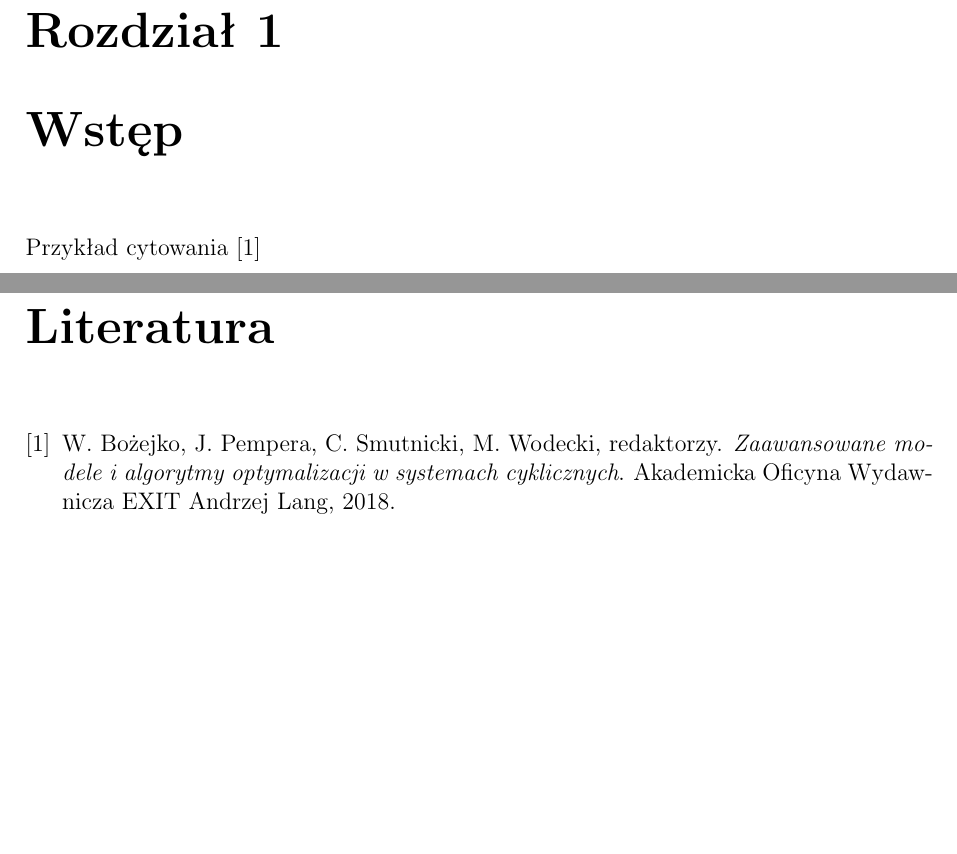
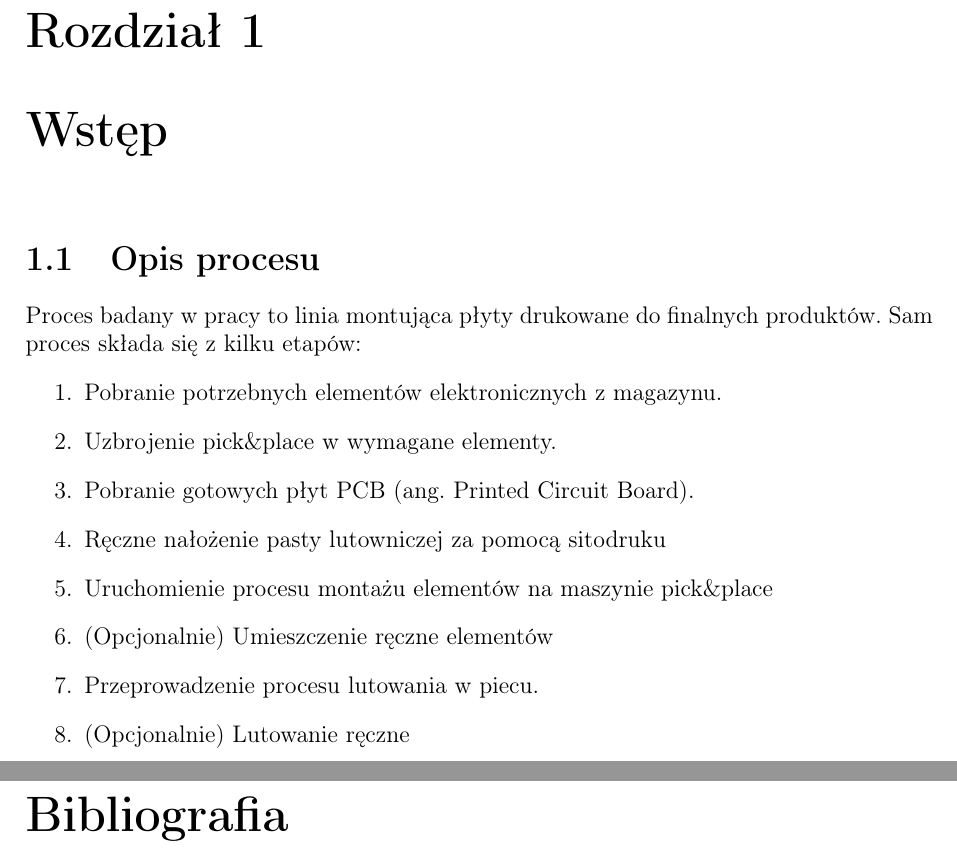
Before and after one commit to gumikola/master-thesis-doc, a LaTeX thesis (main.tex, which reads chapters/chapter_1.tex): two parts of pages 5 and 7 of 7, joined at a grey line, cut so that both start at the same text, the shorter picture padded with empty space. Compiled offline with LaTeX, dvips and Ghostscript.

Commit message:
Add base info

```diff
--- a/chapters/chapter_1.tex
+++ b/chapters/chapter_1.tex
@@ -1,2 +1,15 @@
 \chapter{Wstęp}
-Przykład cytowania \cite{188148}
+
+\section{Opis procesu}
+
+Proces badany w pracy to linia montująca płyty drukowane do finalnych produktów. Sam proces składa się z kilku etapów:
+\begin{enumerate}
+	\item Pobranie potrzebnych elementów elektronicznych z magazynu.
+	\item Uzbrojenie pick\&place w wymagane elementy.
+	\item Pobranie gotowych płyt PCB (ang. Printed Circuit Board).
+	\item Ręczne nałożenie pasty lutowniczej za pomocą sitodruku
+	\item Uruchomienie procesu montażu elementów na maszynie pick\&place
+	\item (Opcjonalnie) Umieszczenie ręczne elementów
+	\item Przeprowadzenie procesu lutowania w piecu.
+	\item (Opcjonalnie) Lutowanie ręczne
+\end{enumerate}
--- a/main.tex
+++ b/main.tex
@@ -2,8 +2,9 @@
 %opcje klasy dokumentu mgr.cls zostały opisane w dołączonej instrukcji
 
 %poniżej deklaracje użycia pakietów, usunąć to co jest niepotrzebne
-\usepackage{polski}
+\usepackage[polish]{babel}
 \usepackage[utf8]{inputenc}
+\usepackage[T1]{fontenc}
 
 %pakiety do grafiki
 \usepackage{graphicx}
```
Also changed, not shown: main.tex (2 more changed lines), 1 other file.
